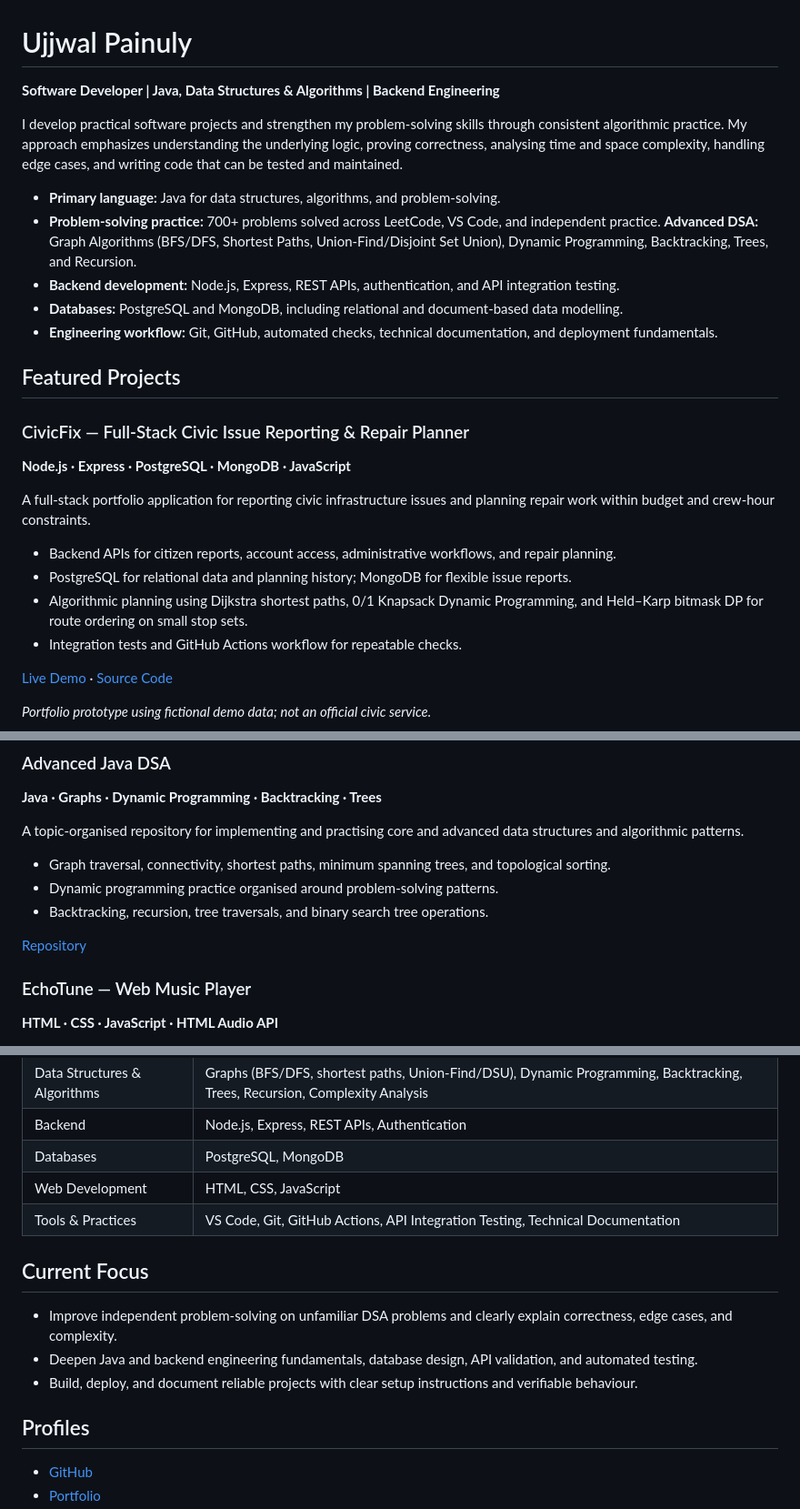
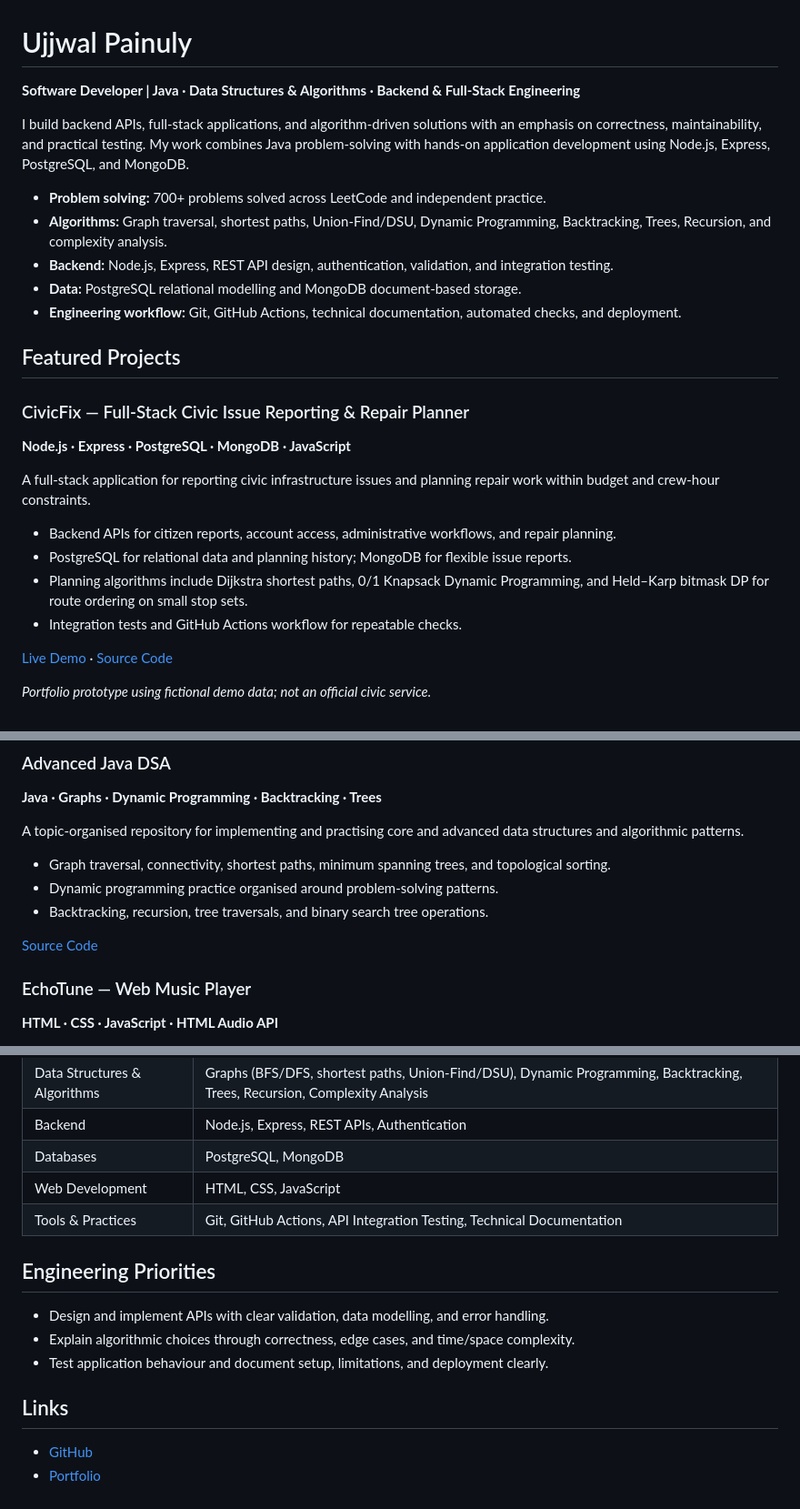
Before and after one commit to ayushpainuly1234-ui/ayushpainuly1234-ui, a Markdown page: README.md, 3 parts joined by grey strips. Shown at 91% size. Drawn GitHub-style.

Commit message:
Strengthen developer profile positioning and project presentation

```diff
--- a/README.md
+++ b/README.md
@@ -1,15 +1,14 @@
 # Ujjwal Painuly
 
-**Software Developer | Java, Data Structures & Algorithms | Backend Engineering**
+**Software Developer | Java · Data Structures & Algorithms · Backend & Full-Stack Engineering**
 
-I develop practical software projects and strengthen my problem-solving skills through consistent algorithmic practice. My approach emphasizes understanding the underlying logic, proving correctness, analysing time and space complexity, handling edge cases, and writing code that can be tested and maintained.
+I build backend APIs, full-stack applications, and algorithm-driven solutions with an emphasis on correctness, maintainability, and practical testing. My work combines Java problem-solving with hands-on application development using Node.js, Express, PostgreSQL, and MongoDB.
 
-- **Primary language:** Java for data structures, algorithms, and problem-solving.
-- **Problem-solving practice:** 700+ problems solved across LeetCode, VS Code, and independent practice.
- **Advanced DSA:** Graph Algorithms (BFS/DFS, Shortest Paths, Union-Find/Disjoint Set Union), Dynamic Programming, Backtracking, Trees, and Recursion.
-- **Backend development:** Node.js, Express, REST APIs, authentication, and API integration testing.
-- **Databases:** PostgreSQL and MongoDB, including relational and document-based data modelling.
-- **Engineering workflow:** Git, GitHub, automated checks, technical documentation, and deployment fundamentals.
+- **Problem solving:** 700+ problems solved across LeetCode and independent practice.
+- **Algorithms:** Graph traversal, shortest paths, Union-Find/DSU, Dynamic Programming, Backtracking, Trees, Recursion, and complexity analysis.
+- **Backend:** Node.js, Express, REST API design, authentication, validation, and integration testing.
+- **Data:** PostgreSQL relational modelling and MongoDB document-based storage.
+- **Engineering workflow:** Git, GitHub Actions, technical documentation, automated checks, and deployment.
 
 ## Featured Projects
 
@@ -17,11 +16,11 @@ I develop practical software projects and strengthen my problem-solving skills t
 
 **Node.js · Express · PostgreSQL · MongoDB · JavaScript**
 
-A full-stack portfolio application for reporting civic infrastructure issues and planning repair work within budget and crew-hour constraints.
+A full-stack application for reporting civic infrastructure issues and planning repair work within budget and crew-hour constraints.
 
 - Backend APIs for citizen reports, account access, administrative workflows, and repair planning.
 - PostgreSQL for relational data and planning history; MongoDB for flexible issue reports.
-- Algorithmic planning using Dijkstra shortest paths, 0/1 Knapsack Dynamic Programming, and Held–Karp bitmask DP for route ordering on small stop sets.
+- Planning algorithms include Dijkstra shortest paths, 0/1 Knapsack Dynamic Programming, and Held–Karp bitmask DP for route ordering on small stop sets.
 - Integration tests and GitHub Actions workflow for repeatable checks.
 
 [Live Demo](https://civicfix-7q99.onrender.com) · [Source Code](https://github.com/ayushpainuly1234-ui/civicfix)
@@ -38,7 +37,7 @@ A topic-organised repository for implementing and practising core and advanced d
 - Dynamic programming practice organised around problem-solving patterns.
 - Backtracking, recursion, tree traversals, and binary search tree operations.
 
-[Repository](https://github.com/ayushpainuly1234-ui/advanced-java-dsa)
+[Source Code](https://github.com/ayushpainuly1234-ui/advanced-java-dsa)
 
 ### EchoTune — Web Music Player
 
@@ -57,15 +56,15 @@ A responsive browser-based music player featuring playlist controls, track searc
 | Backend | Node.js, Express, REST APIs, Authentication |
 | Databases | PostgreSQL, MongoDB |
 | Web Development | HTML, CSS, JavaScript |
-| Tools & Practices | VS Code, Git, GitHub Actions, API Integration Testing, Technical Documentation |
+| Tools & Practices | Git, GitHub Actions, API Integration Testing, Technical Documentation |
 
-## Current Focus
+## Engineering Priorities
 
-- Improve independent problem-solving on unfamiliar DSA problems and clearly explain correctness, edge cases, and complexity.
-- Deepen Java and backend engineering fundamentals, database design, API validation, and automated testing.
-- Build, deploy, and document reliable projects with clear setup instructions and verifiable behaviour.
+- Design and implement APIs with clear validation, data modelling, and error handling.
+- Explain algorithmic choices through correctness, edge cases, and time/space complexity.
+- Test application behaviour and document setup, limitations, and deployment clearly.
 
-## Profiles
+## Links
 
 - [GitHub](https://github.com/ayushpainuly1234-ui)
 - [Portfolio](https://ayushpainuly1234-ui.github.io/ayushpainuly1234-ui/)
```
Also changed, not shown: other parts of README.md (+2 -1 lines).
